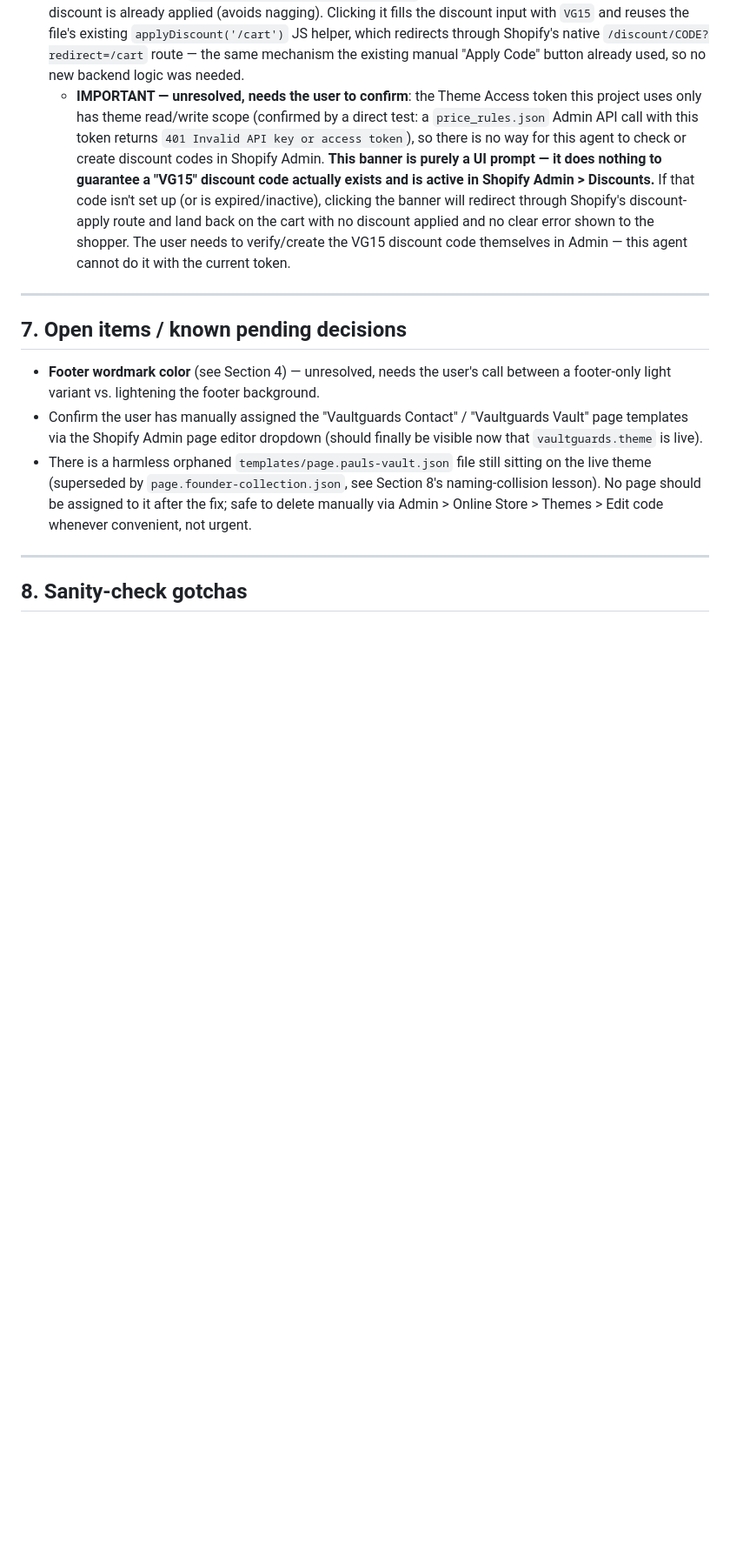
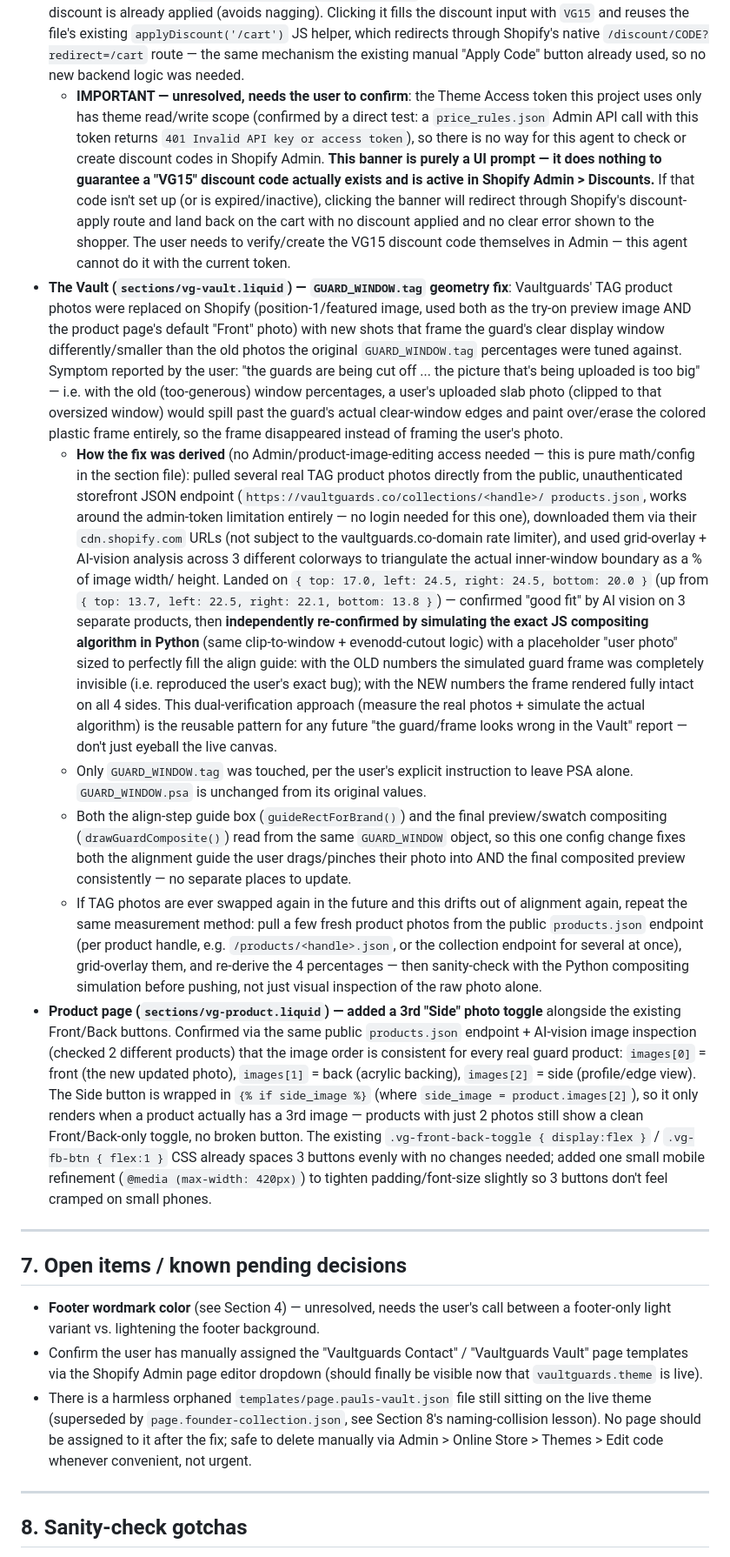
Before and after one commit to vaultguards/Vaultguards-site, a Markdown page: VAULTGUARDS_METHOD.md, the part around the change. Shown at 87% size. Drawn GitHub-style; blank space fills up the shorter version.

Commit message:
Document Vault GUARD_WINDOW.tag fix methodology (public products.json + grid overlay + Python compositing simulation) and Front/Back/Side product toggle

```diff
--- a/VAULTGUARDS_METHOD.md
+++ b/VAULTGUARDS_METHOD.md
@@ -452,6 +452,69 @@ Key mechanics worth remembering when touching these:
     the cart with no discount applied and no clear error shown to the
     shopper. The user needs to verify/create the VG15 discount code
     themselves in Admin — this agent cannot do it with the current token.
+- **The Vault (`sections/vg-vault.liquid`) — `GUARD_WINDOW.tag` geometry
+  fix**: Vaultguards' TAG product photos were replaced on Shopify
+  (position-1/featured image, used both as the try-on preview image AND
+  the product page's default "Front" photo) with new shots that frame the
+  guard's clear display window differently/smaller than the old photos the
+  original `GUARD_WINDOW.tag` percentages were tuned against. Symptom
+  reported by the user: "the guards are being cut off ... the picture
+  that's being uploaded is too big" — i.e. with the old (too-generous)
+  window percentages, a user's uploaded slab photo (clipped to that
+  oversized window) would spill past the guard's actual clear-window edges
+  and paint over/erase the colored plastic frame entirely, so the frame
+  disappeared instead of framing the user's photo.
+  - **How the fix was derived** (no Admin/product-image-editing access
+    needed — this is pure math/config in the section file): pulled several
+    real TAG product photos directly from the public, unauthenticated
+    storefront JSON endpoint (`https://vaultguards.co/collections/<handle>/
+    products.json`, works around the admin-token limitation entirely — no
+    login needed for this one), downloaded them via their `cdn.shopify.com`
+    URLs (not subject to the vaultguards.co-domain rate limiter), and used
+    grid-overlay + AI-vision analysis across 3 different colorways to
+    triangulate the actual inner-window boundary as a % of image width/
+    height. Landed on `{ top: 17.0, left: 24.5, right: 24.5, bottom: 20.0 }`
+    (up from `{ top: 13.7, left: 22.5, right: 22.1, bottom: 13.8 }`) —
+    confirmed "good fit" by AI vision on 3 separate products, then
+    **independently re-confirmed by simulating the exact JS compositing
+    algorithm in Python** (same clip-to-window + evenodd-cutout logic) with
+    a placeholder "user photo" sized to perfectly fill the align guide: with
+    the OLD numbers the simulated guard frame was completely invisible
+    (i.e. reproduced the user's exact bug); with the NEW numbers the frame
+    rendered fully intact on all 4 sides. This dual-verification approach
+    (measure the real photos + simulate the actual algorithm) is the
+    reusable pattern for any future "the guard/frame looks wrong in the
+    Vault" report — don't just eyeball the live canvas.
+  - Only `GUARD_WINDOW.tag` was touched, per the user's explicit instruction
+    to leave PSA alone. `GUARD_WINDOW.psa` is unchanged from its original
+    values.
+  - Both the align-step guide box (`guideRectForBrand()`) and the final
+    preview/swatch compositing (`drawGuardComposite()`) read from the same
+    `GUARD_WINDOW` object, so this one config change fixes both the
+    alignment guide the user drags/pinches their photo into AND the final
+    composited preview consistently — no separate places to update.
+  - If TAG photos are ever swapped again in the future and this drifts out
+    of alignment again, repeat the same measurement method: pull a few
+    fresh product photos from the public `products.json` endpoint (per
+    product handle, e.g. `/products/<handle>.json`, or the collection
+    endpoint for several at once), grid-overlay them, and re-derive the 4
+    percentages — then sanity-check with the Python compositing simulation
+    before pushing, not just visual inspection of the raw photo alone.
+- **Product page (`sections/vg-product.liquid`) — added a 3rd "Side" photo
+  toggle** alongside the existing Front/Back buttons. Confirmed via the same
+  public `products.json` endpoint + AI-vision image inspection (checked 2
+  different products) that the image order is consistent for every real
+  guard product: `images[0]` = front (the new updated photo), `images[1]` =
+  back (acrylic backing), `images[2]` = side (profile/edge view). The Side
+  button is wrapped in `{% if side_image %}` (where
+  `side_image = product.images[2]`), so it only renders when a product
+  actually has a 3rd image — products with just 2 photos still show a clean
+  Front/Back-only toggle, no broken button. The existing
+  `.vg-front-back-toggle { display:flex }` /
+  `.vg-fb-btn { flex:1 }` CSS already spaces 3 buttons evenly with no
+  changes needed; added one small mobile refinement (`@media (max-width:
+  420px)`) to tighten padding/font-size slightly so 3 buttons don't feel
+  cramped on small phones.
 
 ---
 
```
